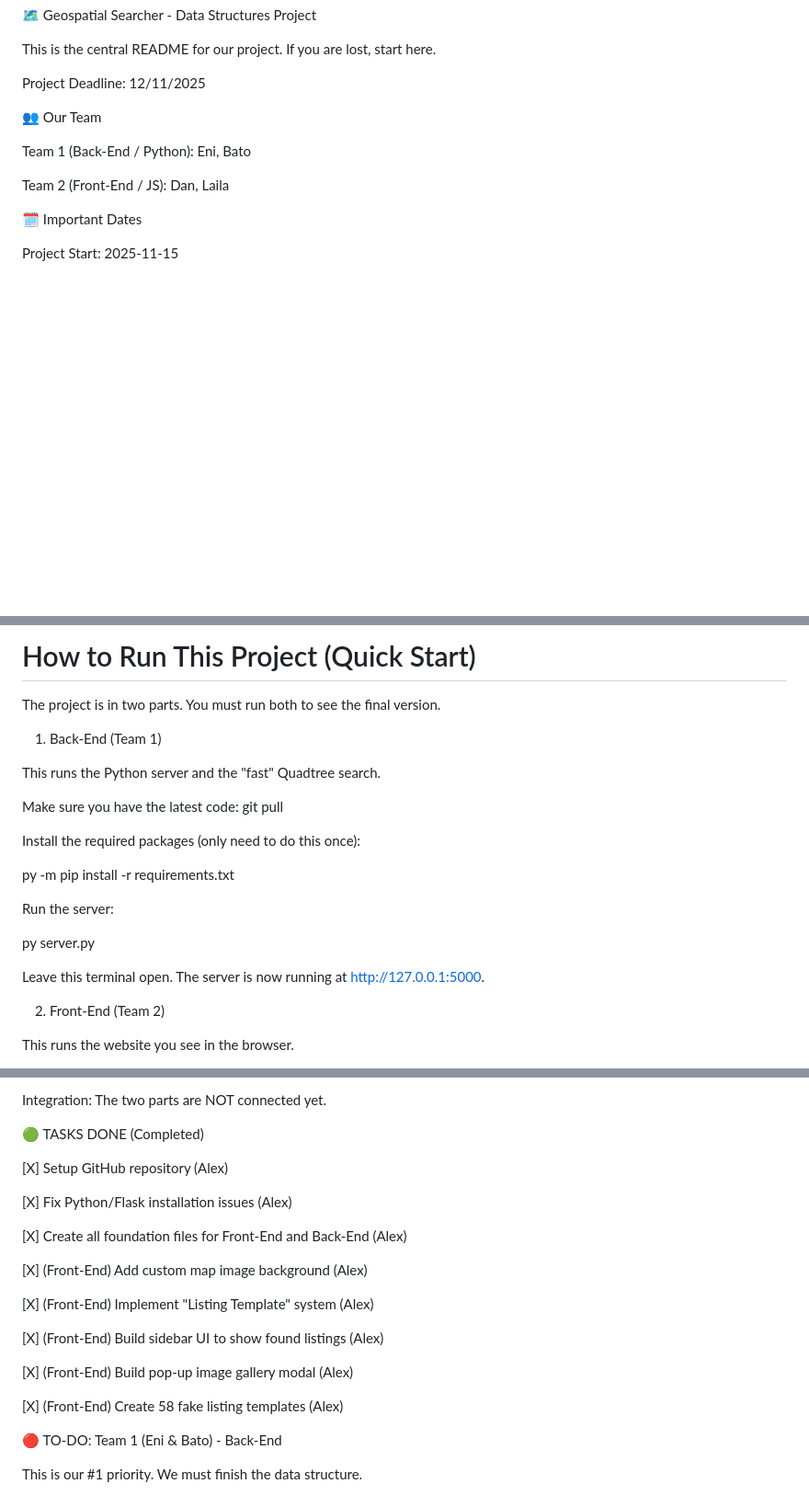
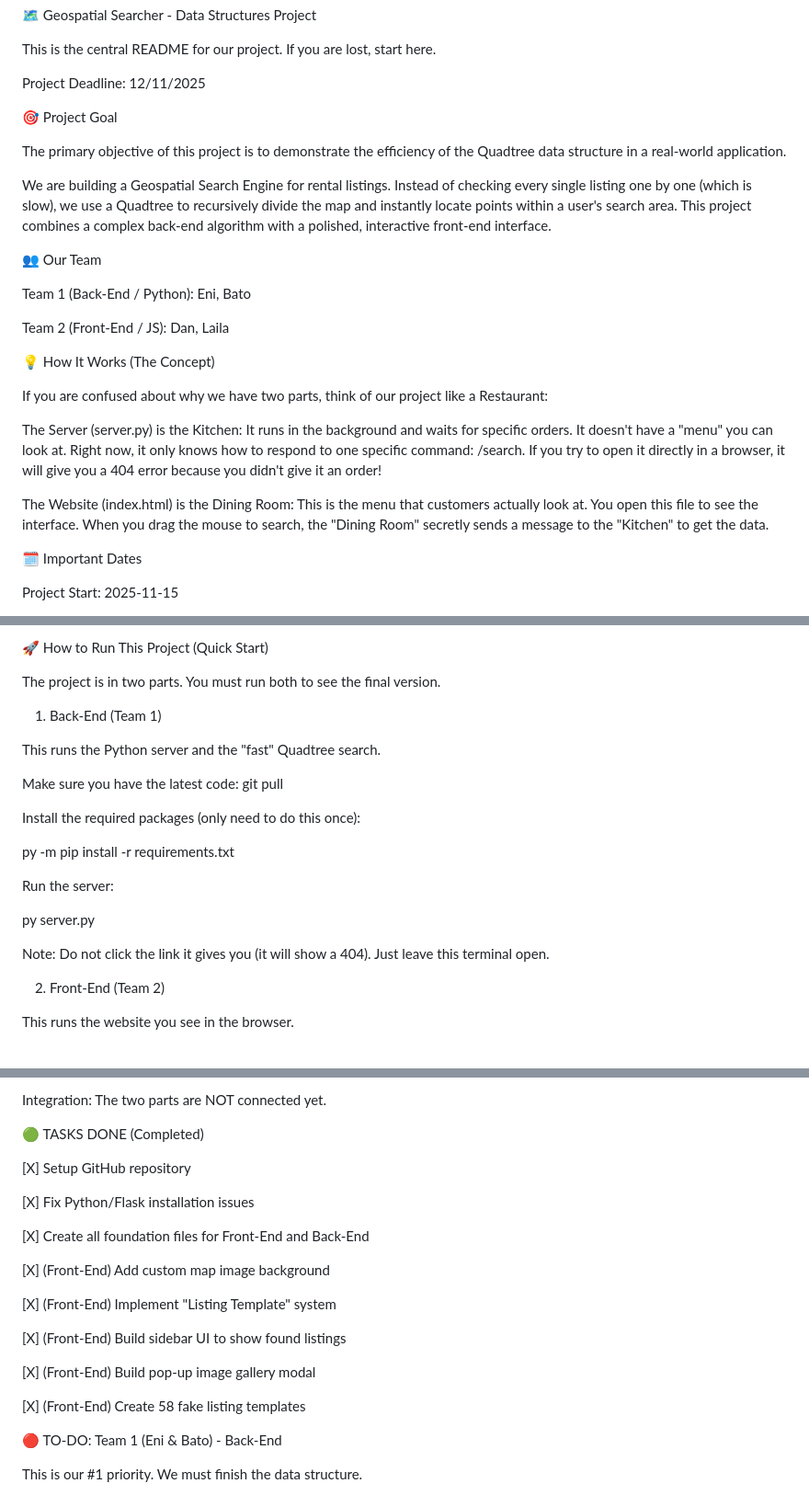
Before and after one commit to Lexxx0806/data-structures-project, a Markdown page: README.md, 3 parts joined by grey strips. Shown at 92% size. GitHub-like rendering; blank space fills up the shorter version.

```diff
--- a/README.md
+++ b/README.md
@@ -3,6 +3,12 @@
 This is the central README for our project. If you are lost, start here.
 
 Project Deadline: 12/11/2025
+
+🎯 Project Goal
+
+The primary objective of this project is to demonstrate the efficiency of the Quadtree data structure in a real-world application.
+
+We are building a Geospatial Search Engine for rental listings. Instead of checking every single listing one by one (which is slow), we use a Quadtree to recursively divide the map and instantly locate points within a user's search area. This project combines a complex back-end algorithm with a polished, interactive front-end interface.
 
 👥 Our Team
 
@@ -10,6 +16,14 @@ Team 1 (Back-End / Python): Eni, Bato
 
 Team 2 (Front-End / JS): Dan, Laila
 
+💡 How It Works (The Concept)
+
+If you are confused about why we have two parts, think of our project like a Restaurant:
+
+The Server (server.py) is the Kitchen: It runs in the background and waits for specific orders. It doesn't have a "menu" you can look at. Right now, it only knows how to respond to one specific command: /search. If you try to open it directly in a browser, it will give you a 404 error because you didn't give it an order!
+
+The Website (index.html) is the Dining Room: This is the menu that customers actually look at. You open this file to see the interface. When you drag the mouse to search, the "Dining Room" secretly sends a message to the "Kitchen" to get the data.
+
 🗓️ Important Dates
 
 Project Start: 2025-11-15
@@ -24,5 +38,5 @@ Final Presentation:
 
-# How to Run This Project (Quick Start)
+🚀 How to Run This Project (Quick Start)
 
 The project is in two parts. You must run both to see the final version.
 
@@ -36,13 +50,11 @@ Install the required packages (only need to do this once):
 
 py -m pip install -r requirements.txt
 
-
 Run the server:
 
 py server.py
 
-
-Leave this terminal open. The server is now running at http://127.0.0.1:5000.
+Note: Do not click the link it gives you (it will show a 404). Just leave this terminal open.
 
 2. Front-End (Team 2)
 
@@ -98,21 +110,21 @@ Integration: The two parts are NOT connected yet.
 
 🟢 TASKS DONE (Completed)
 
-[X] Setup GitHub repository (Alex)
+[X] Setup GitHub repository
 
-[X] Fix Python/Flask installation issues (Alex)
+[X] Fix Python/Flask installation issues
 
-[X] Create all foundation files for Front-End and Back-End (Alex)
+[X] Create all foundation files for Front-End and Back-End
 
-[X] (Front-End) Add custom map image background (Alex)
+[X] (Front-End) Add custom map image background
 
-[X] (Front-End) Implement "Listing Template" system (Alex)
+[X] (Front-End) Implement "Listing Template" system
 
-[X] (Front-End) Build sidebar UI to show found listings (Alex)
+[X] (Front-End) Build sidebar UI to show found listings
 
-[X] (Front-End) Build pop-up image gallery modal (Alex)
+[X] (Front-End) Build pop-up image gallery modal
 
-[X] (Front-End) Create 58 fake listing templates (Alex)
+[X] (Front-End) Create 58 fake listing templates
 
 🔴 TO-DO: Team 1 (Eni & Bato) - Back-End
 
```
Also changed, not shown: other parts of README.md (+5 -5 lines).
